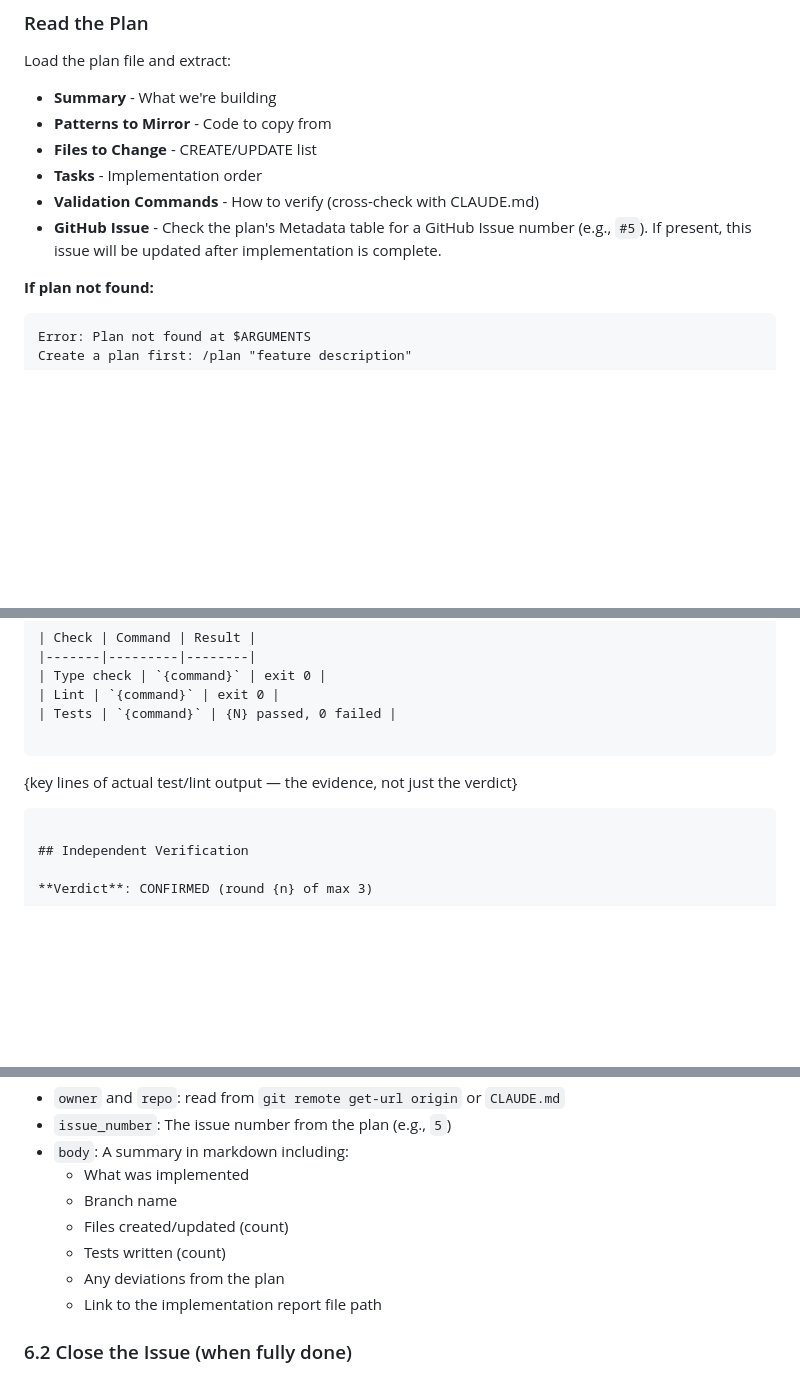
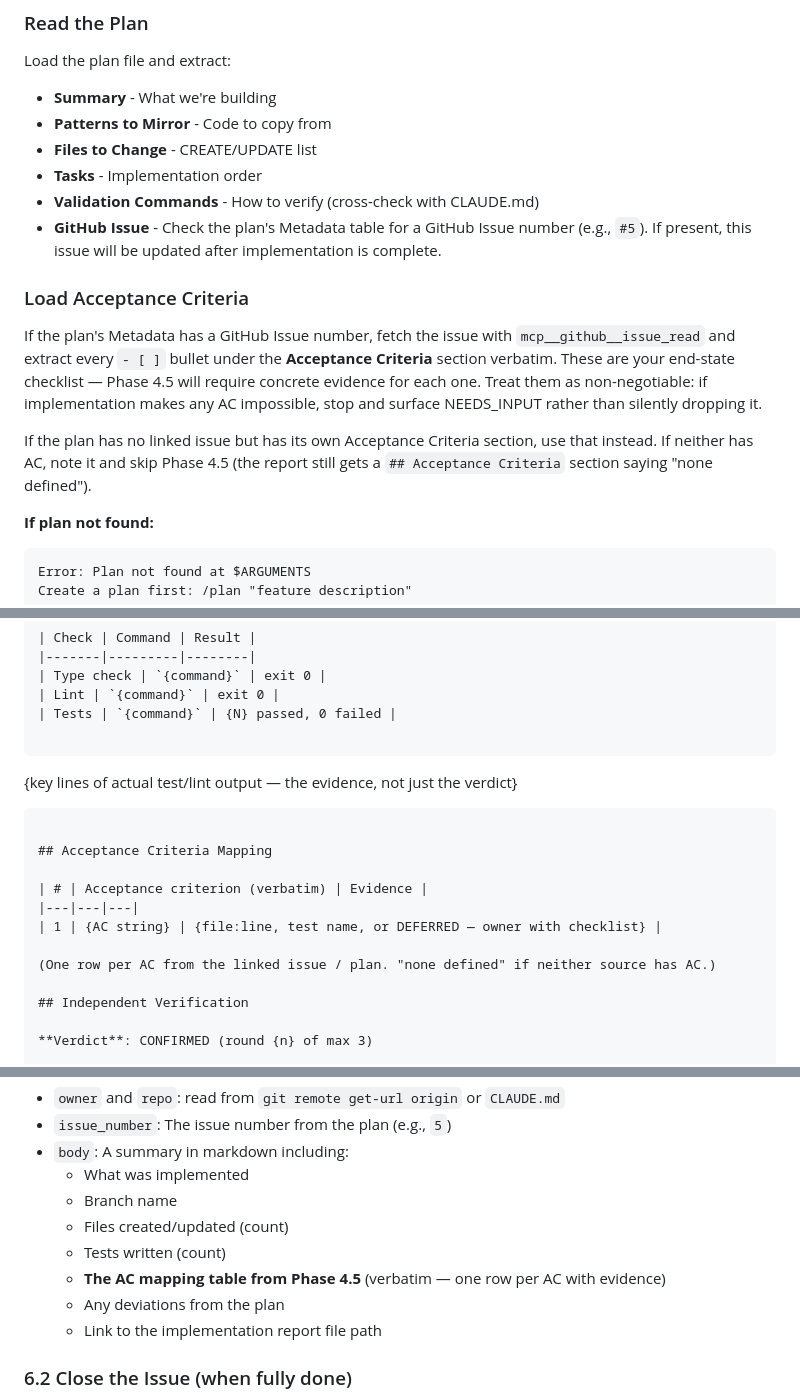
Before and after one commit to AntonKilk/weather-app, a Markdown page: .claude/commands/implement.md, 3 parts joined by grey strips. Drawn GitHub-style; blank space fills up the shorter version.

````diff
--- a/.claude/commands/implement.md
+++ b/.claude/commands/implement.md
@@ -46,6 +46,12 @@ Load the plan file and extract:
 - **Tasks** - Implementation order
 - **Validation Commands** - How to verify (cross-check with CLAUDE.md)
 - **GitHub Issue** - Check the plan's Metadata table for a GitHub Issue number (e.g., `#5`). If present, this issue will be updated after implementation is complete.
+
+### Load Acceptance Criteria
+
+If the plan's Metadata has a GitHub Issue number, fetch the issue with `mcp__github__issue_read` and extract every `- [ ]` bullet under the **Acceptance Criteria** section verbatim. These are your end-state checklist — Phase 4.5 will require concrete evidence for each one. Treat them as non-negotiable: if implementation makes any AC impossible, stop and surface NEEDS_INPUT rather than silently dropping it.
+
+If the plan has no linked issue but has its own Acceptance Criteria section, use that instead. If neither has AC, note it and skip Phase 4.5 (the report still gets a `## Acceptance Criteria` section saying "none defined").
 
 **If plan not found:**
 ```
@@ -232,6 +257,14 @@ mkdir -p .agents/reports
 ```
 {key lines of actual test/lint output — the evidence, not just the verdict}
 ```
+
+## Acceptance Criteria Mapping
+
+| # | Acceptance criterion (verbatim) | Evidence |
+|---|---|---|
+| 1 | {AC string} | {file:line, test name, or DEFERRED — owner with checklist} |
+
+(One row per AC from the linked issue / plan. "none defined" if neither source has AC.)
 
 ## Independent Verification
 
@@ -286,6 +319,7 @@ Call `mcp__github__add_issue_comment` with:
   - Branch name
   - Files created/updated (count)
   - Tests written (count)
+  - **The AC mapping table from Phase 4.5** (verbatim — one row per AC with evidence)
   - Any deviations from the plan
   - Link to the implementation report file path
 
````
Also changed, not shown: other parts of .claude/commands/implement.md (+30 -9 lines).
